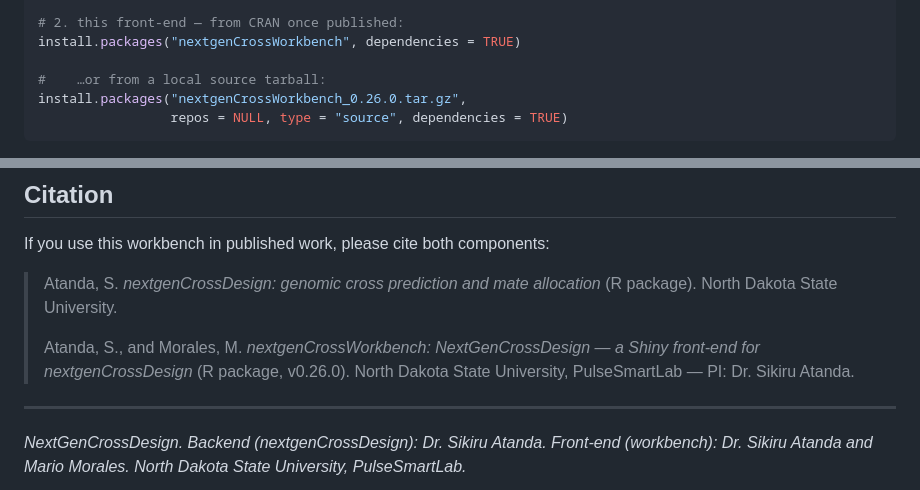
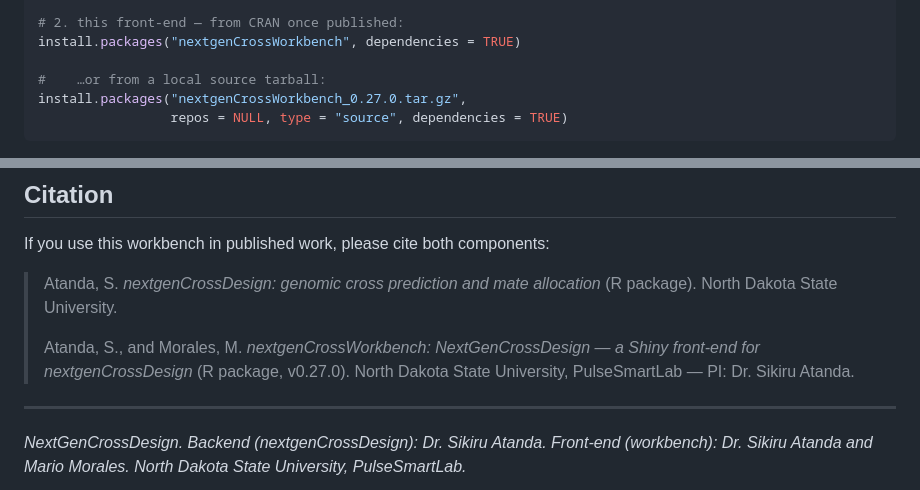
Before and after one commit to pulsesmartlab-innovations/NextGenCrossDesign, a Markdown page: README.md, 2 parts joined by grey strips. Drawn GitHub-style.

Commit message:
docs(readme): bump the install and citation version to 0.27.0

````diff
--- a/README.md
+++ b/README.md
@@ -168,7 +168,7 @@ R CMD INSTALL nextgenCrossDesign_0.18.0.tar.gz
 install.packages("nextgenCrossWorkbench", dependencies = TRUE)
 
 #    …or from a local source tarball:
-install.packages("nextgenCrossWorkbench_0.26.0.tar.gz",
+install.packages("nextgenCrossWorkbench_0.27.0.tar.gz",
                  repos = NULL, type = "source", dependencies = TRUE)
 ```
 
@@ -641,7 +641,7 @@ If you use this workbench in published work, please cite both components:
 > (R package). North Dakota State University.
 >
 > Atanda, S., and Morales, M. *nextgenCrossWorkbench: NextGenCrossDesign — a Shiny
-> front-end for nextgenCrossDesign* (R package, v0.26.0). North Dakota State
+> front-end for nextgenCrossDesign* (R package, v0.27.0). North Dakota State
 > University, PulseSmartLab — PI: Dr. Sikiru Atanda.
 
 ---
````
